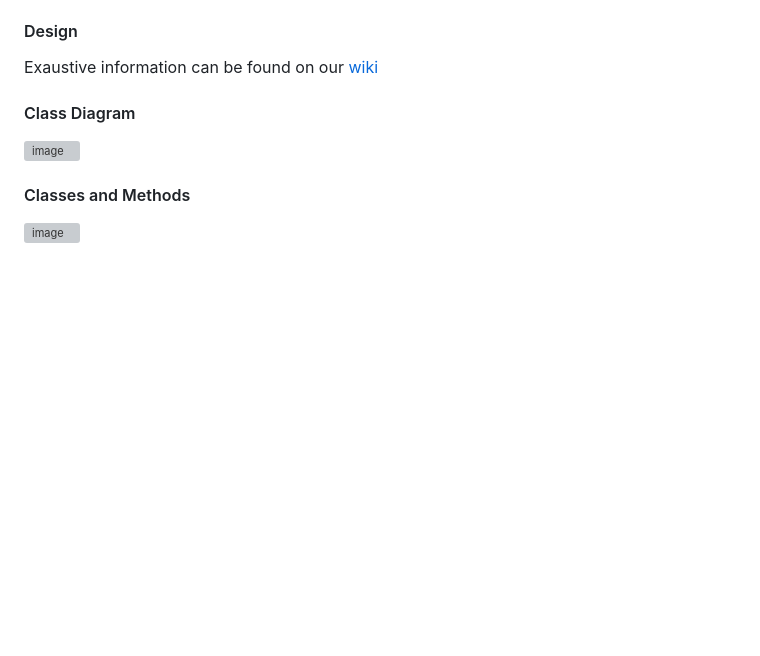
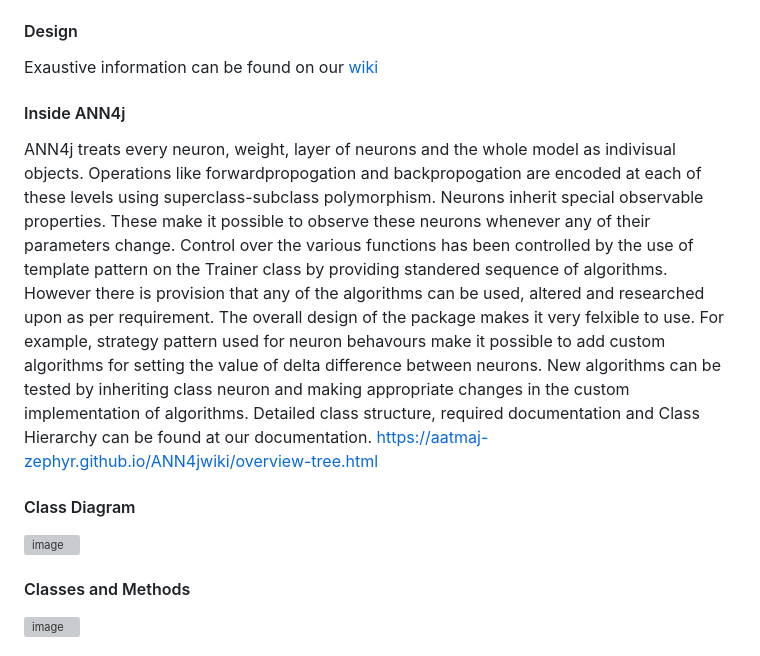
Before and after one commit to Aatmaj-Zephyr/ANN4j, a Markdown page: README.md, the part around the change. Drawn GitHub-style; blank space fills up the shorter version; grey boxes are pictures that could not be loaded.

```diff
--- a/README.md
+++ b/README.md
@@ -84,6 +84,12 @@ None. This package is made using 100% Pure Java. The java package requires java
 #### Design
 
 Exaustive information can be found on our [wiki](https://aatmaj-zephyr.github.io/ANN4jwiki/)
+
+#### Inside ANN4j
+ANN4j treats every neuron, weight, layer of neurons and the whole model as indivisual objects. Operations like forwardpropogation and backpropogation are encoded at each of these levels using superclass-subclass polymorphism. Neurons inherit special observable properties. These make it possible to observe these neurons whenever any of their parameters change.
+Control over the various functions has been controlled by the use of template pattern on the Trainer class by providing standered sequence of algorithms. However there is provision that any of the algorithms can be used, altered and researched upon as per requirement.
+The overall design of the package makes it very felxible to use. For example, strategy pattern used for neuron behavours make it possible to add custom algorithms for setting the value of delta difference between neurons. New algorithms can be tested by inheriting class neuron and making appropriate changes in the custom implementation of algorithms.
+Detailed class structure, required documentation and Class Hierarchy can be found at our documentation. https://aatmaj-zephyr.github.io/ANN4jwiki/overview-tree.html
 
 #### Class Diagram
 
```
